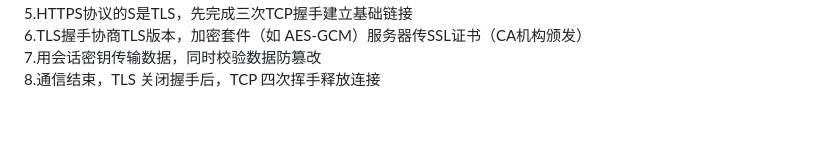
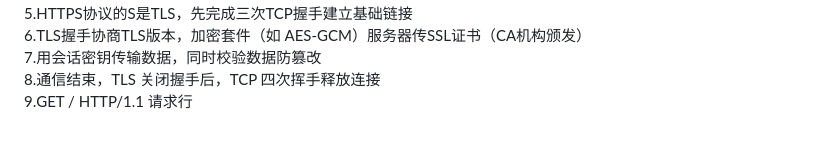
Before and after one commit to jiage0001/learn-web, a Markdown page: lesson-5/doc.md, the part around the change. Rendered like a GitHub page.

```diff
--- a/lesson-5/doc.md
+++ b/lesson-5/doc.md
@@ -45,3 +45,4 @@
 6.TLS握手协商TLS版本，加密套件（如 AES-GCM）服务器传SSL证书（CA机构颁发）
 7.用会话密钥传输数据，同时校验数据防篡改
 8.通信结束，TLS 关闭握手后，TCP 四次挥手释放连接
+9.GET / HTTP/1.1  请求行
```
Also changed, not shown: lesson-6/doc.md (added, +1 -0 lines).
